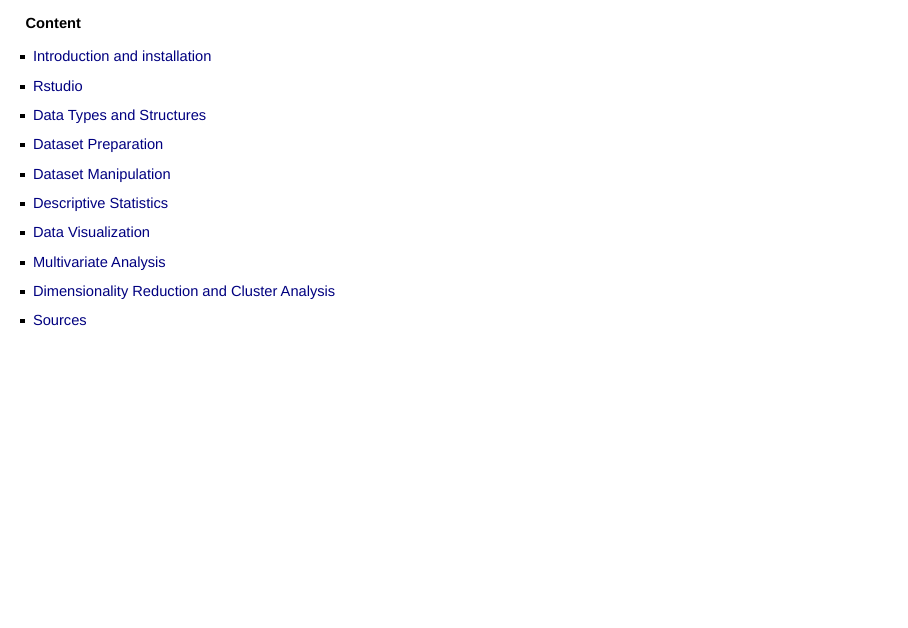
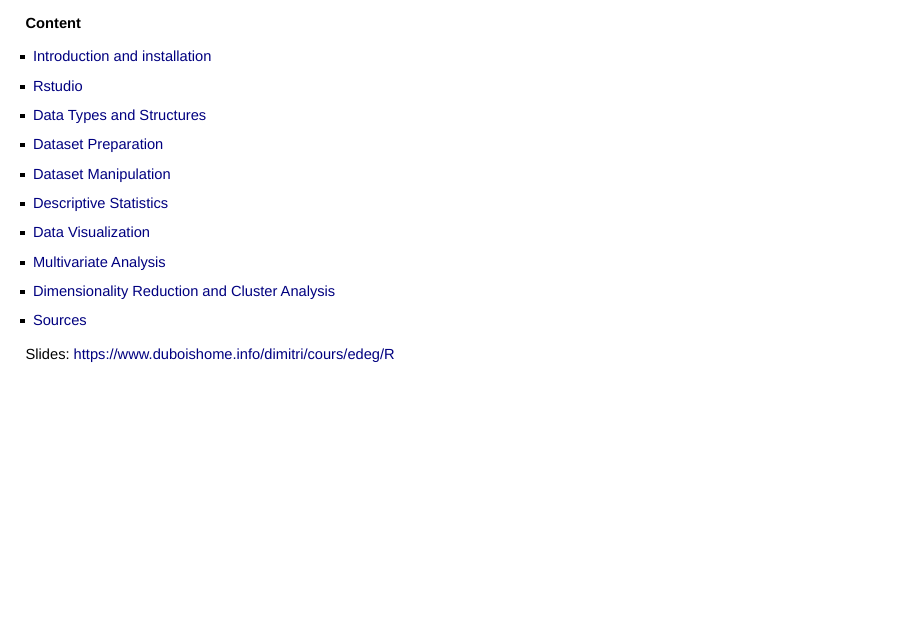
Before and after one commit to dimdub34/EDEG_R, an R Markdown document (R_cours.Rmd): page 2 of 185. Rendered offline with R 4.5, knitr and Pandoc, with nearby package versions; drawn as Slidy slides in place of the format the file asks for.

Commit message:
add link to the slides

```diff
--- a/R_cours.Rmd
+++ b/R_cours.Rmd
@@ -27,6 +27,8 @@
 - [Multivariate Analysis](#multivariate_analysis)
 - [Dimensionality Reduction and Cluster Analysis](#dim_reduction_cluster)
 - [Sources](#sources)
+
+Slides: <https://www.duboishome.info/dimitri/cours/edeg/R>
 
 
 # Presentation and installation of R {#introduction}
```
Also changed, not shown: 1 other file.
